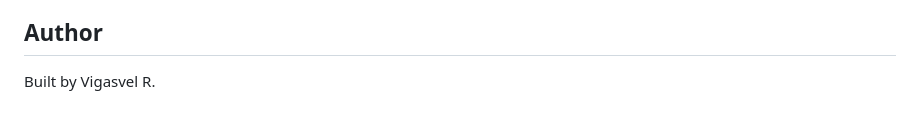
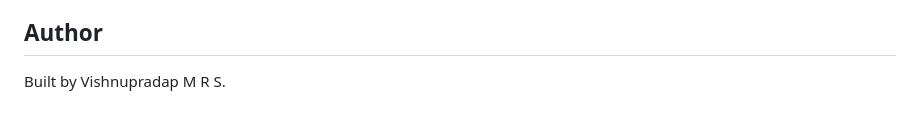
Before and after one commit to vishnupradap07-oss/College-Chatbox, a Markdown page: README.md, the part around the change. Drawn GitHub-style.

Commit message:
Update author name in README.md

```diff
--- a/README.md
+++ b/README.md
@@ -90,4 +90,4 @@ chatbot_final/
    - *"How are the placements?"*
 
 ## Author
-Built by Vigasvel R.
+Built by Vishnupradap M R S.
```
